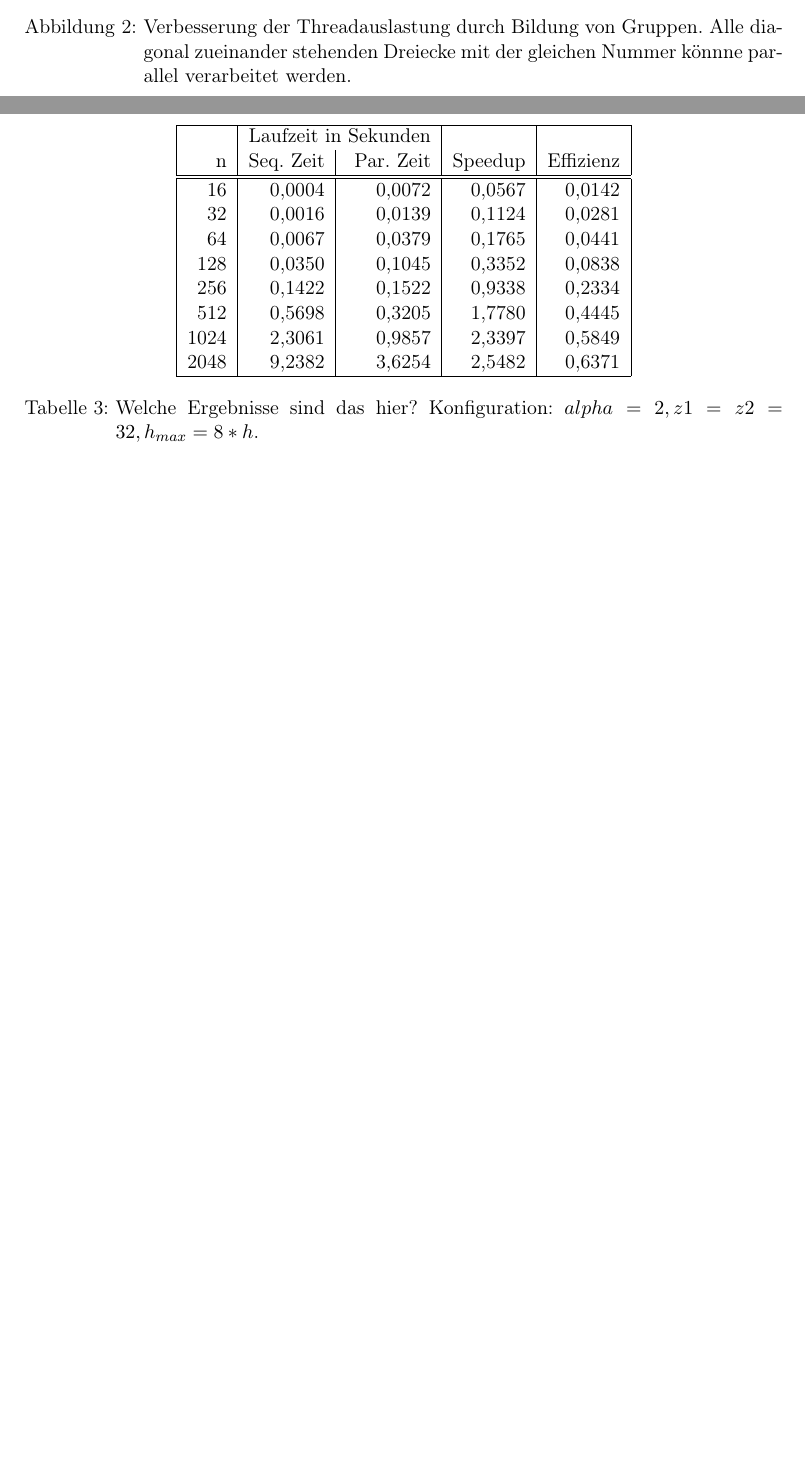
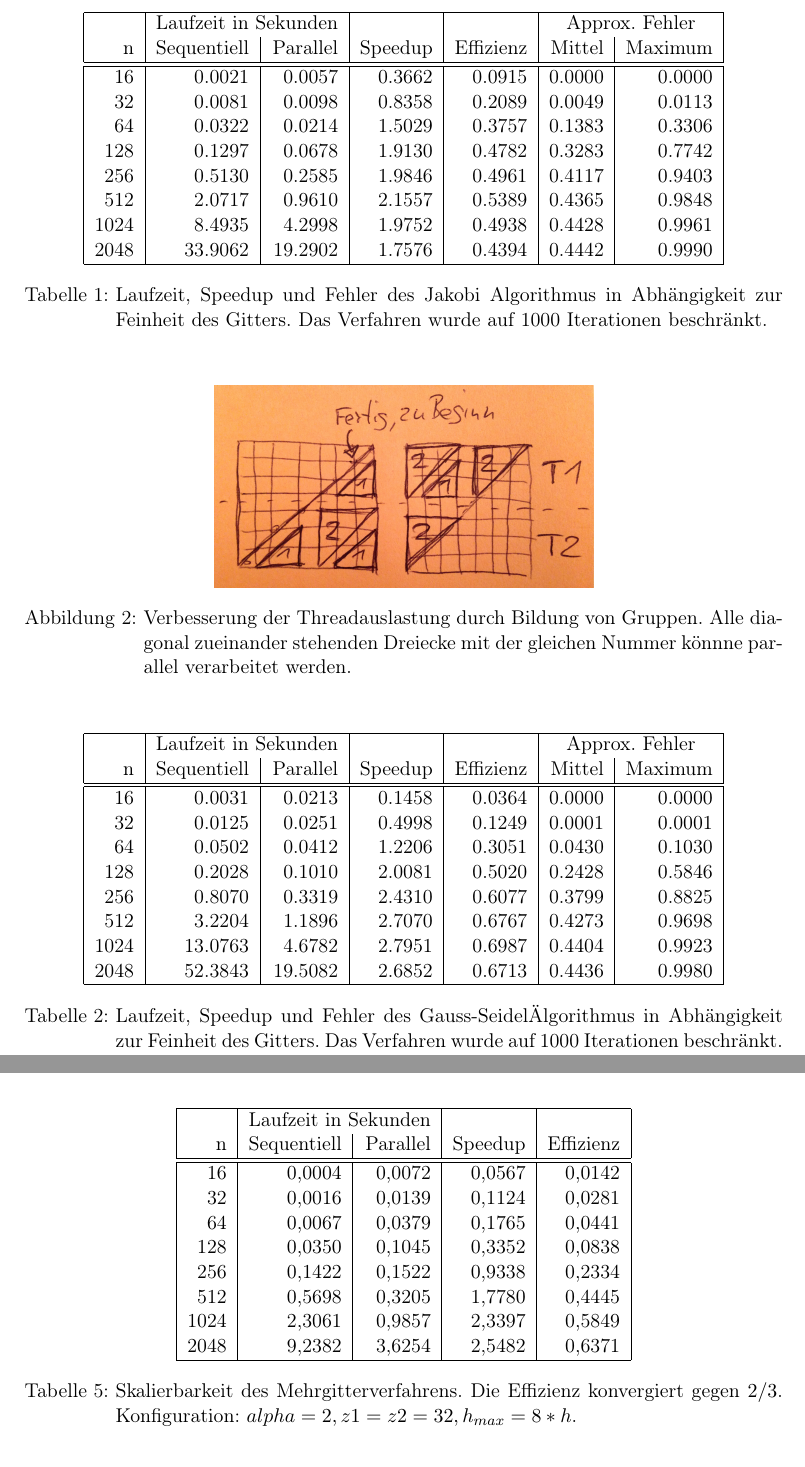
Before and after one commit to mlessmann/MCP, a LaTeX document (doc/Protokoll.tex): two parts of pages 2 and 4 of 4, joined at a grey line, cut at the place of the change, the shorter picture padded with empty space. Compiled offline with pdfLaTeX.

Commit message:
Added Jakobi & Gauss Seidel benchmark tables

```diff
--- a/doc/Protokoll.tex
+++ b/doc/Protokoll.tex
@@ -7,6 +7,7 @@
 
 \usepackage{amsmath}
 \usepackage{graphicx}
+\usepackage{epstopdf}
 
 \begin{document}
 
@@ -34,6 +35,24 @@ Bei der Darstellung des maximalen Approximationsfehlers in Abbildung~\ref{fig:fe
 
 %\begin{quote} d) Da hier innerhalb eines einzelnen Iterationsschritts keine Datenabhängigkeiten zu finden sind, lässt sich das Jakobi"=Verfahren durch einfaches Aufteilen der Berechnungen auf verscheidene Prozessoren und Kommunizieren eventueller Überlappungen parallelisieren. Entwerfen Sie eine parallele Version des Verfahrens (wahlweise mit OpenMP oder Cuda/OpenCL) und verifizieren Sie Ihre Ergebnisse gegenüber der seriellen Variante. \end{quote}
 
+\begin{table}
+    \centering
+    \begin{tabular}{|r|r|r|r|r|r|r|} \hline
+    & \multicolumn{2}{c|}{Laufzeit in Sekunden} & & & \multicolumn{2}{c|}{Approx. Fehler} \\
+    n    & Sequentiell & Parallel & Speedup & Effizienz & Mittel & Maximum \\ \hline \hline
+    16   & 0.0021      & 0.0057   & 0.3662  & 0.0915    & 0.0000 & 0.0000 \\
+    32   & 0.0081      & 0.0098   & 0.8358  & 0.2089    & 0.0049 & 0.0113 \\
+    64   & 0.0322      & 0.0214   & 1.5029  & 0.3757    & 0.1383 & 0.3306 \\
+    128  & 0.1297      & 0.0678   & 1.9130  & 0.4782    & 0.3283 & 0.7742 \\
+    256  & 0.5130      & 0.2585   & 1.9846  & 0.4961    & 0.4117 & 0.9403 \\
+    512  & 2.0717      & 0.9610   & 2.1557  & 0.5389    & 0.4365 & 0.9848 \\
+    1024 & 8.4935      & 4.2998   & 1.9752  & 0.4938    & 0.4428 & 0.9961 \\
+    2048 & 33.9062     & 19.2902  & 1.7576  & 0.4394    & 0.4442 & 0.9990 \\ \hline
+    \end{tabular}
+    \caption{Laufzeit, Speedup und Fehler des Jakobi Algorithmus in Abhängigkeit zur Feinheit des Gitters. Das Verfahren wurde auf 1000 Iterationen beschränkt.}
+    \label{tab:jakobi}
+\end{table}
+
 %\begin{quote} e) Im Gegensatz zum Jakobi"=Verfahren zeigt das Gauß"=Seidel"=Verfahren Datenabhängigkeiten innerhalb der einzelnen Iterationsschritte. Daher eignet sich eine naive Herangehensweise nicht, um dieses Verfahren ausreichend zu parallelisieren. Ihre Aufgabe ist es, eine sinnvolle Methodik zu entwickeln, mit welcher sich dieses Verfahren parallelisieren lässt. \end{quote}
 
 Die Datenabhängigkeiten im Gauß"=Seidel"=Verfahren erschweren die Parallelisierung. Zumindest alle Felder auf der Diagonalen des Ergebnisvektors lassen sich aber parallel verarbeiten. Von hier aus kann diese Diagonale dann Feld für Feld über den Ergebnisvektor verschoben werden, sodass bis zu \(\frac{1}{h} - 1\) Threads gleichzeitig arbeiten können.
@@ -53,6 +72,24 @@ Abbildung~\ref{fig:gaussseideldreiecke} skizziert eine Verbesserung der Threadau
     \caption{Verbesserung der Threadauslastung durch Bildung von Gruppen. Alle diagonal zueinander stehenden Dreiecke mit der gleichen Nummer könnne parallel verarbeitet werden.}
     \label{fig:gaussseideldreiecke}
 \end{figure}
+
+\begin{table}
+    \centering
+    \begin{tabular}{|r|r|r|r|r|r|r|} \hline
+    & \multicolumn{2}{c|}{Laufzeit in Sekunden} & & & \multicolumn{2}{c|}{Approx. Fehler} \\
+    n    & Sequentiell & Parallel & Speedup & Effizienz & Mittel & Maximum \\ \hline \hline
+    16   & 0.0031      & 0.0213   & 0.1458  & 0.0364    & 0.0000 & 0.0000 \\
+    32   & 0.0125      & 0.0251   & 0.4998  & 0.1249    & 0.0001 & 0.0001 \\
+    64   & 0.0502      & 0.0412   & 1.2206  & 0.3051    & 0.0430 & 0.1030 \\
+    128  & 0.2028      & 0.1010   & 2.0081  & 0.5020    & 0.2428 & 0.5846 \\
+    256  & 0.8070      & 0.3319   & 2.4310  & 0.6077    & 0.3799 & 0.8825 \\
+    512  & 3.2204      & 1.1896   & 2.7070  & 0.6767    & 0.4273 & 0.9698 \\
+    1024 & 13.0763     & 4.6782   & 2.7951  & 0.6987    & 0.4404 & 0.9923 \\
+    2048 & 52.3843     & 19.5082  & 2.6852  & 0.6713    & 0.4436 & 0.9980 \\ \hline
+    \end{tabular}
+    \caption{Laufzeit, Speedup und Fehler des Gauss"=Seidel" Algorithmus in Abhängigkeit zur Feinheit des Gitters. Das Verfahren wurde auf 1000 Iterationen beschränkt.}
+    \label{tab:gaussseidel}
+\end{table}
 
 %\begin{quote} f) Ermitteln Sie den Speedup für verschiedene Problemgrößen für beide Verfahren (\(h = \frac{1}{2^l} \text{ mit } l = 1, 2, \dots, 6, \dots\)). Beurteilen Sie damit auch die Qualität ihrer Parallelisierungen. \end{quote}
 
@@ -116,17 +153,17 @@ Die Tabellen~\ref{tab:b} bis~\ref{tab:f} zeigen verschiedene Benchmark"=Ergebnis
     \centering
     \begin{tabular}{|r|r|r|r|r|} \hline
     & \multicolumn{2}{c|}{Laufzeit in Sekunden} & & \\
-    n    & Seq. Zeit & Par. Zeit & Speedup & Effizienz \\ \hline \hline
-    16   & 0,0004    & 0,0072    & 0,0567  & 0,0142    \\
-    32   & 0,0016    & 0,0139    & 0,1124  & 0,0281    \\
-    64   & 0,0067    & 0,0379    & 0,1765  & 0,0441    \\
-    128  & 0,0350    & 0,1045    & 0,3352  & 0,0838    \\
-    256  & 0,1422    & 0,1522    & 0,9338  & 0,2334    \\
-    512  & 0,5698    & 0,3205    & 1,7780  & 0,4445    \\
-    1024 & 2,3061    & 0,9857    & 2,3397  & 0,5849    \\
-    2048 & 9,2382    & 3,6254    & 2,5482  & 0,6371    \\ \hline
+    n    & Sequentiell & Parallel & Speedup & Effizienz \\ \hline \hline
+    16   & 0,0004      & 0,0072   & 0,0567  & 0,0142    \\
+    32   & 0,0016      & 0,0139   & 0,1124  & 0,0281    \\
+    64   & 0,0067      & 0,0379   & 0,1765  & 0,0441    \\
+    128  & 0,0350      & 0,1045   & 0,3352  & 0,0838    \\
+    256  & 0,1422      & 0,1522   & 0,9338  & 0,2334    \\
+    512  & 0,5698      & 0,3205   & 1,7780  & 0,4445    \\
+    1024 & 2,3061      & 0,9857   & 2,3397  & 0,5849    \\
+    2048 & 9,2382      & 3,6254   & 2,5482  & 0,6371    \\ \hline
     \end{tabular}
-    \caption{Welche Ergebnisse sind das hier? Konfiguration: \(alpha=2, z1=z2=32, h_{max} = 8*h\).}
+    \caption{Skalierbarkeit des Mehrgitterverfahrens. Die Effizienz konvergiert gegen $2/3$. Konfiguration: \(alpha=2, z1=z2=32, h_{max} = 8*h\).}
     \label{tab:e}
 \end{table}
 
```
Also changed, not shown: doc/Protokoll.tex (8 more changed lines).
